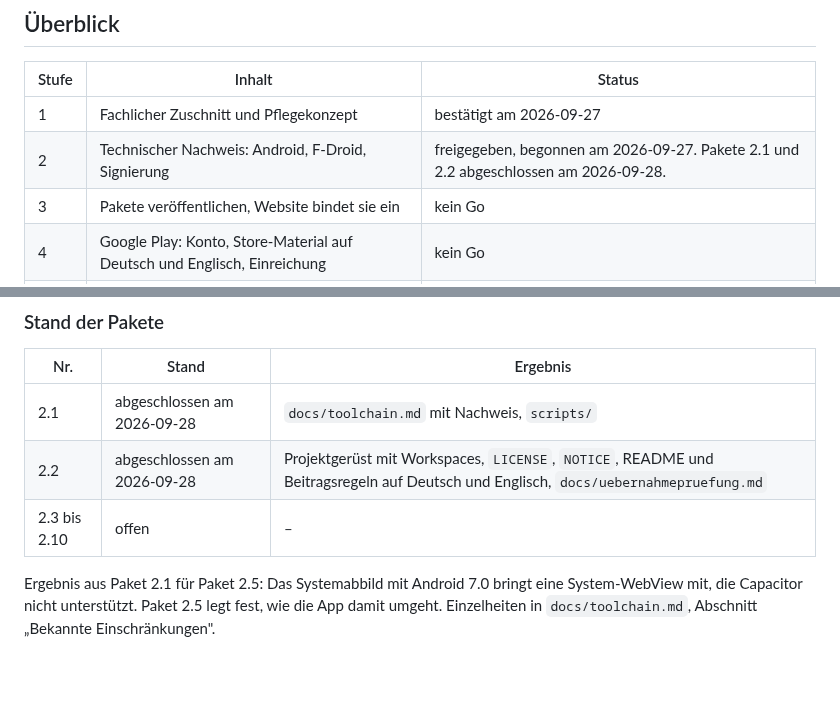
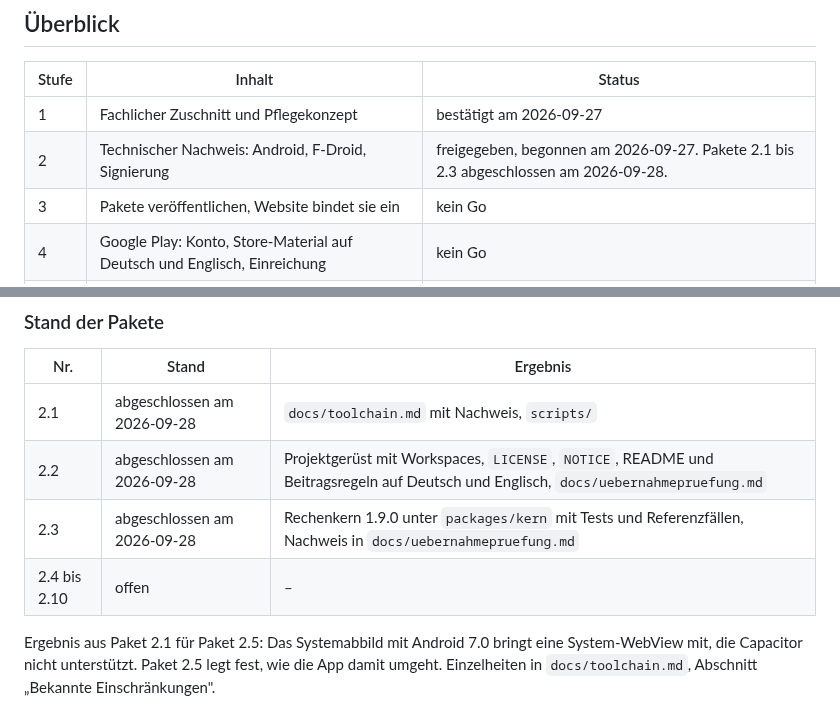
Before and after one commit to baremos/fristenrechner, a Markdown page: docs/arbeitspakete.md, 2 parts joined by grey strips. Rendered like a GitHub page; blank space fills up the shorter version.

Commit message:
arbeitspakete.md: Paket 2.3 abgeschlossen
Co-Authored-By: Claude Fable 5.1 <noreply@anthropic.com>

```diff
--- a/docs/arbeitspakete.md
+++ b/docs/arbeitspakete.md
@@ -7,7 +7,7 @@ Stand 2026-09-28 · Go von Andreas Schmidt für Stufe 1 und Stufe 2 · nach Kreu
 | Stufe | Inhalt | Status |
 |---|---|---|
 | 1 | Fachlicher Zuschnitt und Pflegekonzept | bestätigt am 2026-09-27 |
-| 2 | Technischer Nachweis: Android, F-Droid, Signierung | freigegeben, begonnen am 2026-09-27. Pakete 2.1 und 2.2 abgeschlossen am 2026-09-28. |
+| 2 | Technischer Nachweis: Android, F-Droid, Signierung | freigegeben, begonnen am 2026-09-27. Pakete 2.1 bis 2.3 abgeschlossen am 2026-09-28. |
 | 3 | Pakete veröffentlichen, Website bindet sie ein | kein Go |
 | 4 | Google Play: Konto, Store-Material auf Deutsch und Englisch, Einreichung | kein Go |
 | 5 | F-Droid: Einreichung, Metadaten auf Deutsch und Englisch | kein Go |
@@ -50,7 +50,8 @@ Ziel: nachweisen, dass die App auf diesem Weg baubar, F-Droid-tauglich und saube
 |---|---|---|
 | 2.1 | abgeschlossen am 2026-09-28 | `docs/toolchain.md` mit Nachweis, `scripts/` |
 | 2.2 | abgeschlossen am 2026-09-28 | Projektgerüst mit Workspaces, `LICENSE`, `NOTICE`, README und Beitragsregeln auf Deutsch und Englisch, `docs/uebernahmepruefung.md` |
-| 2.3 bis 2.10 | offen | – |
+| 2.3 | abgeschlossen am 2026-09-28 | Rechenkern 1.9.0 unter `packages/kern` mit Tests und Referenzfällen, Nachweis in `docs/uebernahmepruefung.md` |
+| 2.4 bis 2.10 | offen | – |
 
 Ergebnis aus Paket 2.1 für Paket 2.5: Das Systemabbild mit Android 7.0 bringt eine System-WebView mit, die Capacitor nicht unterstützt. Paket 2.5 legt fest, wie die App damit umgeht. Einzelheiten in `docs/toolchain.md`, Abschnitt „Bekannte Einschränkungen".
 
```
